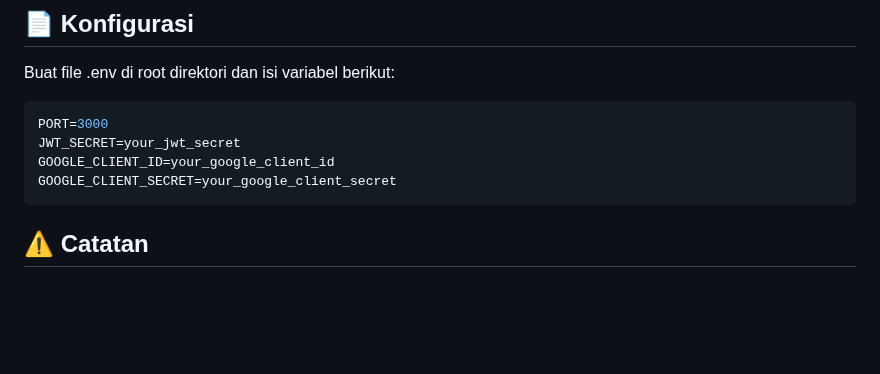
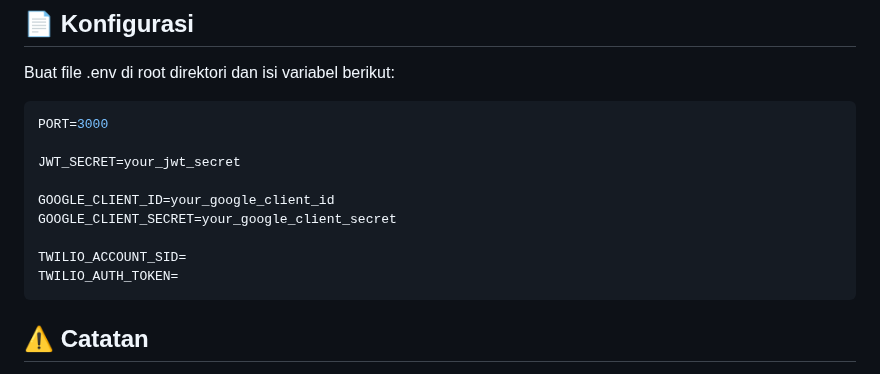
Before and after one commit to Firstianmaker/manakeu, a Markdown page: README.md, the part around the change. Rendered like a GitHub page; blank space fills up the shorter version.

Commit message:
Menambahkan Konfigurasi Twilio

````diff
--- a/README.md
+++ b/README.md
@@ -111,9 +111,14 @@ Buat file .env di root direktori dan isi variabel berikut:
 
 ```bash
 PORT=3000
+
 JWT_SECRET=your_jwt_secret
+
 GOOGLE_CLIENT_ID=your_google_client_id
 GOOGLE_CLIENT_SECRET=your_google_client_secret
+
+TWILIO_ACCOUNT_SID=
+TWILIO_AUTH_TOKEN=
 ```
 
 ## ⚠️ Catatan
````
